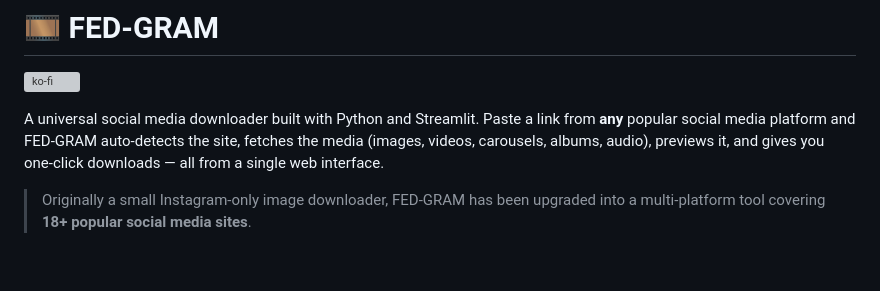
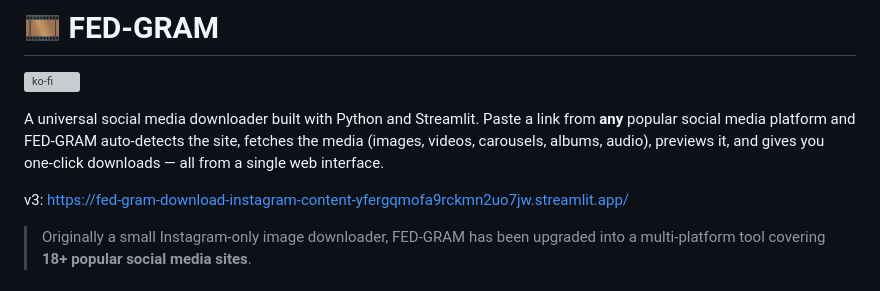
Before and after one commit to FED-OS/Download-Instagram-content, a Markdown page: README.md, the part around the change. Drawn GitHub-style; blank space fills up the shorter version; grey boxes are pictures that could not be loaded.

Commit message:
Update README with version link and project details
Added version link and updated project description.

```diff
--- a/README.md
+++ b/README.md
@@ -3,6 +3,8 @@
 [![ko-fi](https://ko-fi.com/img/githubbutton_sm.svg)](https://ko-fi.com/W3T61ZU5FS)
 
 A universal social media downloader built with Python and Streamlit. Paste a link from **any** popular social media platform and FED-GRAM auto-detects the site, fetches the media (images, videos, carousels, albums, audio), previews it, and gives you one-click downloads — all from a single web interface.
+
+v3: https://fed-gram-download-instagram-content-yfergqmofa9rckmn2uo7jw.streamlit.app/
 
 > Originally a small Instagram-only image downloader, FED-GRAM has been upgraded into a multi-platform tool covering **18+ popular social media sites**.
 
```
